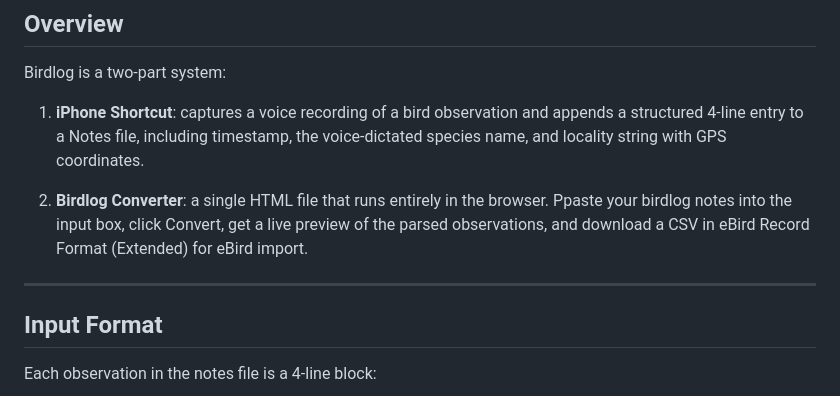
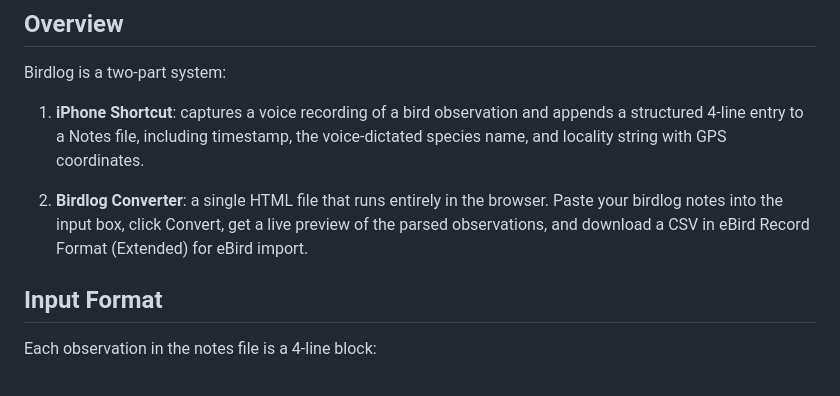
Before and after one commit to hnggong/birdlog, a Markdown page: README.md, the part around one of its changes. Rendered like a GitHub page.

```diff
--- a/README.md
+++ b/README.md
@@ -8,9 +8,7 @@ Birdlog is a two-part system:
 
 1. **iPhone Shortcut**: captures a voice recording of a bird observation and appends a structured 4-line entry to a Notes file, including timestamp, the voice-dictated species name, and locality string with GPS coordinates.
 
-2. **Birdlog Converter**: a single HTML file that runs entirely in the browser. Ppaste your birdlog notes into the input box, click Convert, get a live preview of the parsed observations, and download a CSV in eBird Record Format (Extended) for eBird import.
-
----
+2. **Birdlog Converter**: a single HTML file that runs entirely in the browser. Paste your birdlog notes into the input box, click Convert, get a live preview of the parsed observations, and download a CSV in eBird Record Format (Extended) for eBird import.
 
 ## Input Format
 
```
Also changed, not shown: other parts of README.md (+0 -10 lines).
